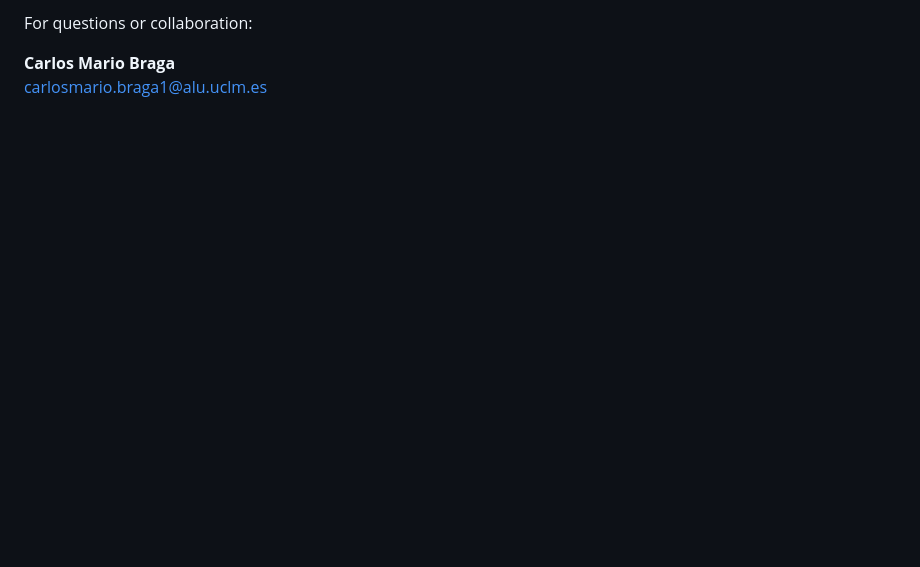
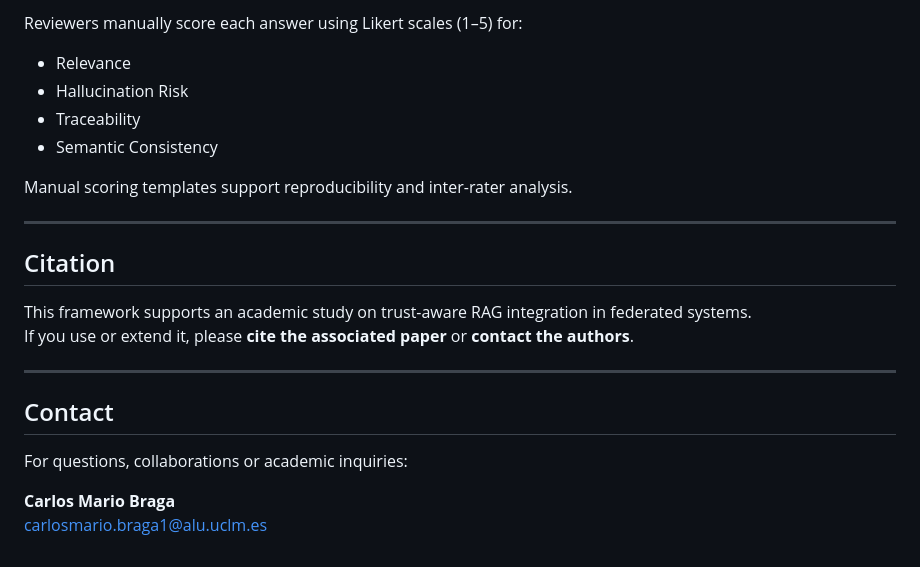
Before and after one commit to GSYAtools/DSRAG, a Markdown page: readme.md, the part around one of its changes. GitHub-like rendering; blank space fills up the shorter version.

```diff
--- a/readme.md
+++ b/readme.md
@@ -138,5 +173,25 @@ This framework supports an academic study on trust-aware RAG integration in fede
 
-For questions or collaboration:
+Reviewers manually score each answer using Likert scales (1–5) for:
+
+-  Relevance
+-  Hallucination Risk
+-  Traceability
+-  Semantic Consistency
+
+Manual scoring templates support reproducibility and inter-rater analysis.
+
+---
+
+##  Citation
+
+This framework supports an academic study on trust-aware RAG integration in federated systems.
+If you use or extend it, please **cite the associated paper** or **contact the authors**.
+
+---
+
+##  Contact
+
+For questions, collaborations or academic inquiries:
 
 **Carlos Mario Braga**
-carlosmario.braga1@alu.uclm.es
+ carlosmario.braga1@alu.uclm.es
```
Also changed, not shown: other parts of readme.md (+97 -62 lines).
